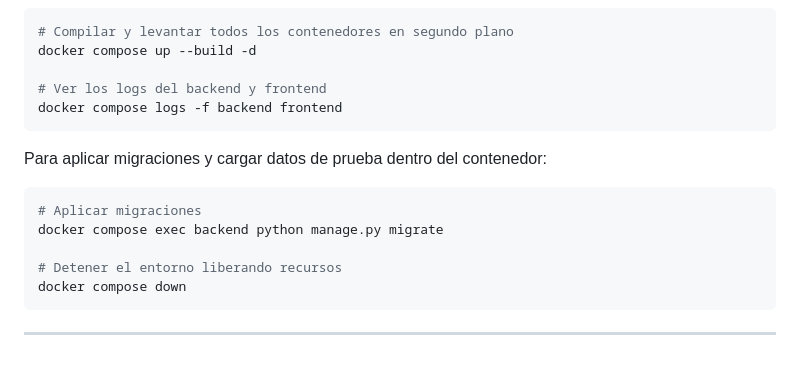
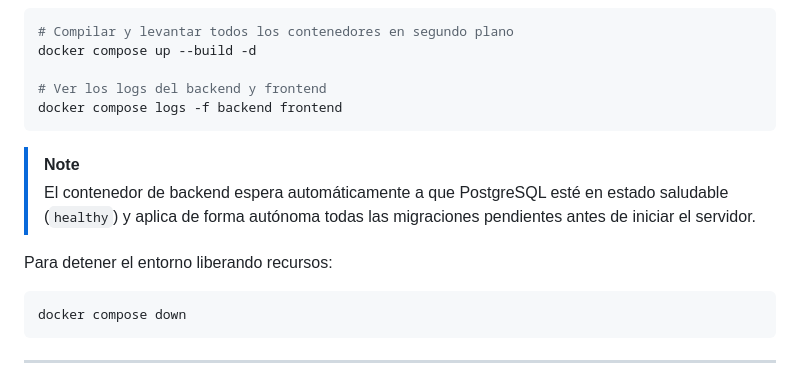
Before and after one commit to TeamYear3/FCC_APP, a Markdown page: README.md, the part around the change. Drawn GitHub-style.

Commit message:
docs(repo): actualizar guia de inicio en README para despliegue desatendido (TK245)

````diff
--- a/README.md
+++ b/README.md
@@ -88,12 +88,11 @@ docker compose up --build -d
 docker compose logs -f backend frontend
 ```
 
-Para aplicar migraciones y cargar datos de prueba dentro del contenedor:
+> [!NOTE]
+> El contenedor de backend espera automáticamente a que PostgreSQL esté en estado saludable (`healthy`) y aplica de forma autónoma todas las migraciones pendientes antes de iniciar el servidor.
+
+Para detener el entorno liberando recursos:
 ```bash
-# Aplicar migraciones
-docker compose exec backend python manage.py migrate
-
-# Detener el entorno liberando recursos
 docker compose down
 ```
 
````
